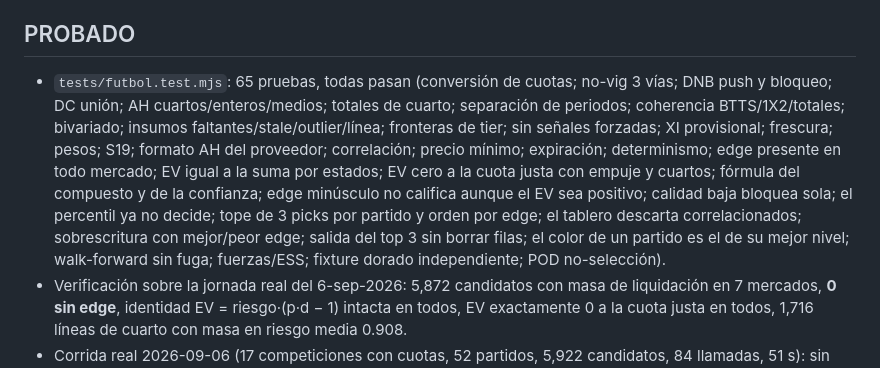
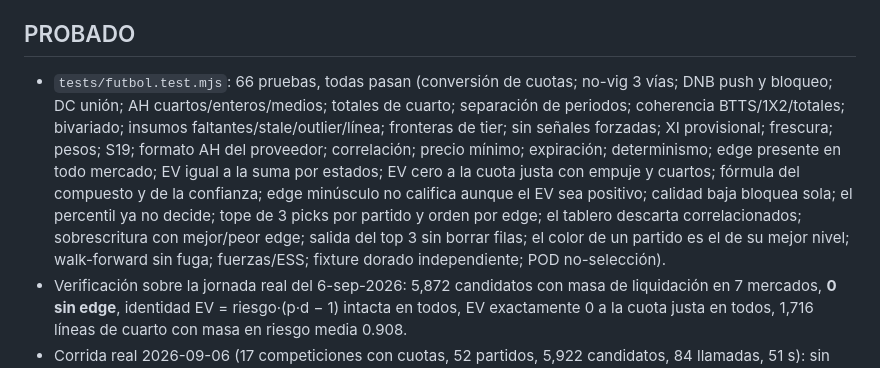
Before and after one commit to ariel930330/mlb-picks-pro, a Markdown page: docs/futbol/03-informe-fase1.md, the part around the change. Rendered like a GitHub page.

Commit message:
Docs: el informe de fase decia 65 pruebas, son 66
El shell se comio los backticks en la sustitucion anterior y esa linea quedo sin
actualizar. El runbook si estaba bien.

Co-Authored-By: Claude Opus 5 (1M context) <noreply@anthropic.com>

```diff
--- a/docs/futbol/03-informe-fase1.md
+++ b/docs/futbol/03-informe-fase1.md
@@ -52,7 +52,7 @@ Instrucción del dueño: guardar los análisis, sobrescribirlos cuando una corri
 Medido sobre la jornada real del 6-sep-2026 en el escenario de publicación: 71 picks en 40 de 52 partidos, ninguno con el orden de edge roto, ninguno con dos picks de la misma tesis, 12 partidos sin pick.
 
 ## PROBADO
-- `tests/futbol.test.mjs`: 65 pruebas, todas pasan (conversión de cuotas; no-vig 3 vías; DNB push y bloqueo; DC unión; AH cuartos/enteros/medios; totales de cuarto; separación de periodos; coherencia BTTS/1X2/totales; bivariado; insumos faltantes/stale/outlier/línea; fronteras de tier; sin señales forzadas; XI provisional; frescura; pesos; S19; formato AH del proveedor; correlación; precio mínimo; expiración; determinismo; edge presente en todo mercado; EV igual a la suma por estados; EV cero a la cuota justa con empuje y cuartos; fórmula del compuesto y de la confianza; edge minúsculo no califica aunque el EV sea positivo; calidad baja bloquea sola; el percentil ya no decide; tope de 3 picks por partido y orden por edge; el tablero descarta correlacionados; sobrescritura con mejor/peor edge; salida del top 3 sin borrar filas; el color de un partido es el de su mejor nivel; walk-forward sin fuga; fuerzas/ESS; fixture dorado independiente; POD no-selección).
+- `tests/futbol.test.mjs`: 66 pruebas, todas pasan (conversión de cuotas; no-vig 3 vías; DNB push y bloqueo; DC unión; AH cuartos/enteros/medios; totales de cuarto; separación de periodos; coherencia BTTS/1X2/totales; bivariado; insumos faltantes/stale/outlier/línea; fronteras de tier; sin señales forzadas; XI provisional; frescura; pesos; S19; formato AH del proveedor; correlación; precio mínimo; expiración; determinismo; edge presente en todo mercado; EV igual a la suma por estados; EV cero a la cuota justa con empuje y cuartos; fórmula del compuesto y de la confianza; edge minúsculo no califica aunque el EV sea positivo; calidad baja bloquea sola; el percentil ya no decide; tope de 3 picks por partido y orden por edge; el tablero descarta correlacionados; sobrescritura con mejor/peor edge; salida del top 3 sin borrar filas; el color de un partido es el de su mejor nivel; walk-forward sin fuga; fuerzas/ESS; fixture dorado independiente; POD no-selección).
 - Verificación sobre la jornada real del 6-sep-2026: 5,872 candidatos con masa de liquidación en 7 mercados, **0 sin edge**, identidad EV = riesgo·(p·d − 1) intacta en todos, EV exactamente 0 a la cuota justa en todos, 1,716 líneas de cuarto con masa en riesgo media 0.908.
 - Corrida real 2026-09-06 (17 competiciones con cuotas, 52 partidos, 5,922 candidatos, 84 llamadas, 51 s): sin errores; render de todas las pestañas y del modal.
 
```
